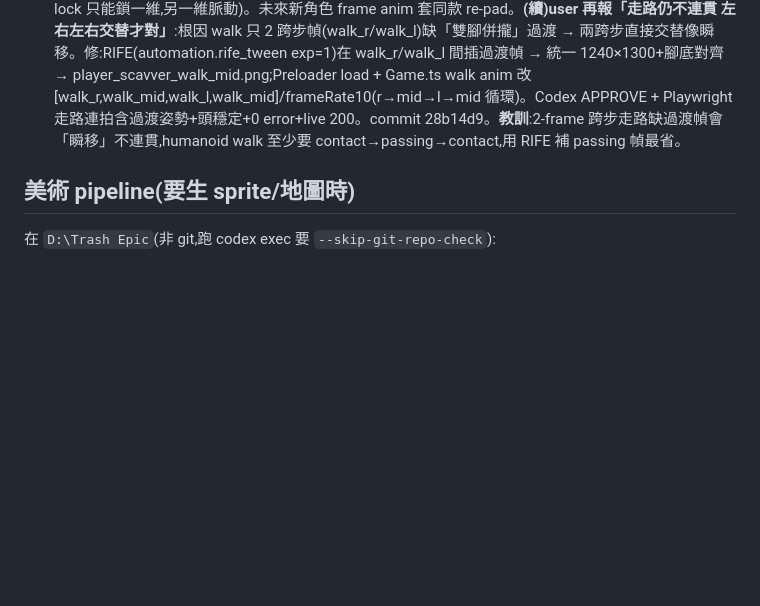
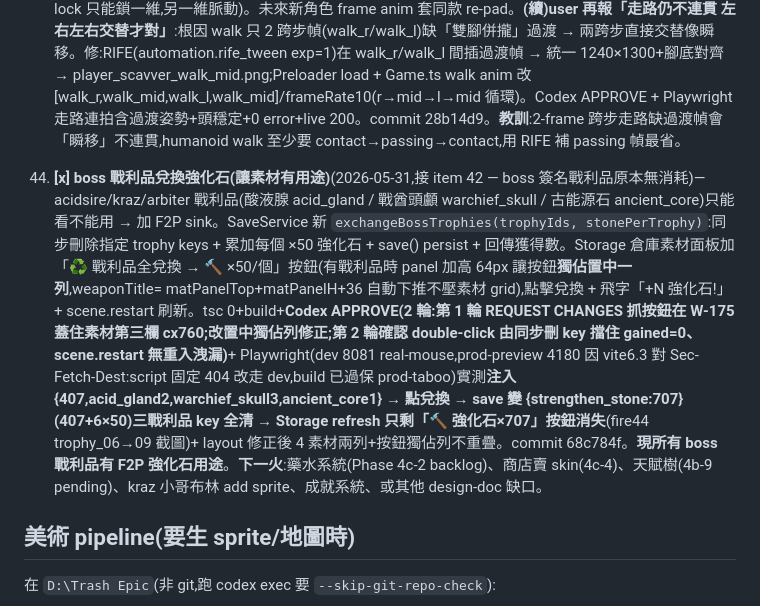
Before and after one commit to ahoooooooo/trash-epic-phaser, a Markdown page: HANDOFF.md, the part around the change. GitHub-like rendering; blank space fills up the shorter version.

Commit message:
docs(handoff): boss 戰利品兌換強化石(item 44)
Co-Authored-By: Claude Opus 4.8 <noreply@anthropic.com>

```diff
--- a/HANDOFF.md
+++ b/HANDOFF.md
@@ -110,6 +110,8 @@
 
 43. **[x] 修主角走路頭忽大忽小 + 腳不動**(2026-05-31,**user 報**「主角走路腳都不會動 然後頭還是會忽大忽小」)— **根因**:6 個 in-game player frame(idle/walk_r/walk_l/atk_windup/atk_impact/hurt)的 canvas 尺寸 + content 位置全不同(idle 852×1254 / walk_r 945×1212 / walk_l 884×1219 / ...);lockPlayerScale 用 `setScale(376/height)` 鎖 display 高度 376,但 frame aspect 不同 → **寬度隨 frame 脈動 256→293→273**(頭忽大忽小),且 content 在各自 canvas 內位置不一 → 腳對不齊看似不動。**純資產修復(無碼改)**:Pillow 把全 6 frame 重 pad 到統一 1240×1300 canvas + content **腳底對齊**(bottom-center,feet@y1244)+ quantize 壓縮 → lockPlayerScale(376/1300)對所有 frame 給**相同顯示尺寸(脈動消失)**+ 腳對齊(walk_r/walk_l 步伐清楚交替)。build+Playwright 走路連拍 4 幀驗證:**頭大小一致無脈動 + 腳步伐交替(跨步↔併步)**+ console 0 error + live 6 PNG 200。commit 13b4132。**教訓**:GPT-4o 逐 frame 生的 sprite canvas 尺寸不一,做 frame anim 前**必先統一 canvas + 對齊 baseline**(否則 per-frame scale-lock 只能鎖一維,另一維脈動)。未來新角色 frame anim 套同款 re-pad。**(續)user 再報「走路仍不連貫 左右左右交替才對」**:根因 walk 只 2 跨步幀(walk_r/walk_l)缺「雙腳併攏」過渡 → 兩跨步直接交替像瞬移。修:RIFE(automation.rife_tween exp=1)在 walk_r/walk_l 間插過渡幀 → 統一 1240×1300+腳底對齊 → player_scavver_walk_mid.png;Preloader load + Game.ts walk anim 改 [walk_r,walk_mid,walk_l,walk_mid]/frameRate10(r→mid→l→mid 循環)。Codex APPROVE + Playwright 走路連拍含過渡姿勢+頭穩定+0 error+live 200。commit 28b14d9。**教訓**:2-frame 跨步走路缺過渡幀會「瞬移」不連貫,humanoid walk 至少要 contact→passing→contact,用 RIFE 補 passing 幀最省。
 
+44. **[x] boss 戰利品兌換強化石(讓素材有用途)**(2026-05-31,接 item 42 — boss 簽名戰利品原本無消耗)— acidsire/kraz/arbiter 戰利品(酸液腺 acid_gland / 戰酋頭顱 warchief_skull / 古能源石 ancient_core)只能看不能用 → 加 F2P sink。SaveService 新 `exchangeBossTrophies(trophyIds, stonePerTrophy)`:同步刪除指定 trophy keys + 累加每個 ×50 強化石 + save() persist + 回傳獲得數。Storage 倉庫素材面板加「♻ 戰利品全兌換 → 🔨 ×50/個」按鈕(有戰利品時 panel 加高 64px 讓按鈕**獨佔置中一列**,weaponTitle= matPanelTop+matPanelH+36 自動下推不壓素材 grid),點擊兌換 + 飛字「+N 強化石!」+ scene.restart 刷新。tsc 0+build+**Codex APPROVE(2 輪:第 1 輪 REQUEST CHANGES 抓按鈕在 W-175 蓋住素材第三欄 cx760;改置中獨佔列修正;第 2 輪確認 double-click 由同步刪 key 擋住 gained=0、scene.restart 無重入洩漏)**+ Playwright(dev 8081 real-mouse,prod-preview 4180 因 vite6.3 對 Sec-Fetch-Dest:script 固定 404 改走 dev,build 已過保 prod-taboo)實測**注入 {407,acid_gland2,warchief_skull3,ancient_core1} → 點兌換 → save 變 {strengthen_stone:707}(407+6×50)三戰利品 key 全清 → Storage refresh 只剩「🔨 強化石×707」按鈕消失**(fire44 trophy_06→09 截圖)+ layout 修正後 4 素材兩列+按鈕獨佔列不重疊。commit 68c784f。**現所有 boss 戰利品有 F2P 強化石用途**。**下一火**:藥水系統(Phase 4c-2 backlog)、商店賣 skin(4c-4)、天賦樹(4b-9 pending)、kraz 小哥布林 add sprite、成就系統、或其他 design-doc 缺口。
+
 ## 美術 pipeline(要生 sprite/地圖時)
 在 `D:\Trash Epic`(非 git,跑 codex exec 要 `--skip-git-repo-check`):
 1. `python -m automation.codex_imagegen --asset-id X --count 1 --prompt-file P.txt`(GPT-4o ~105s)
```
